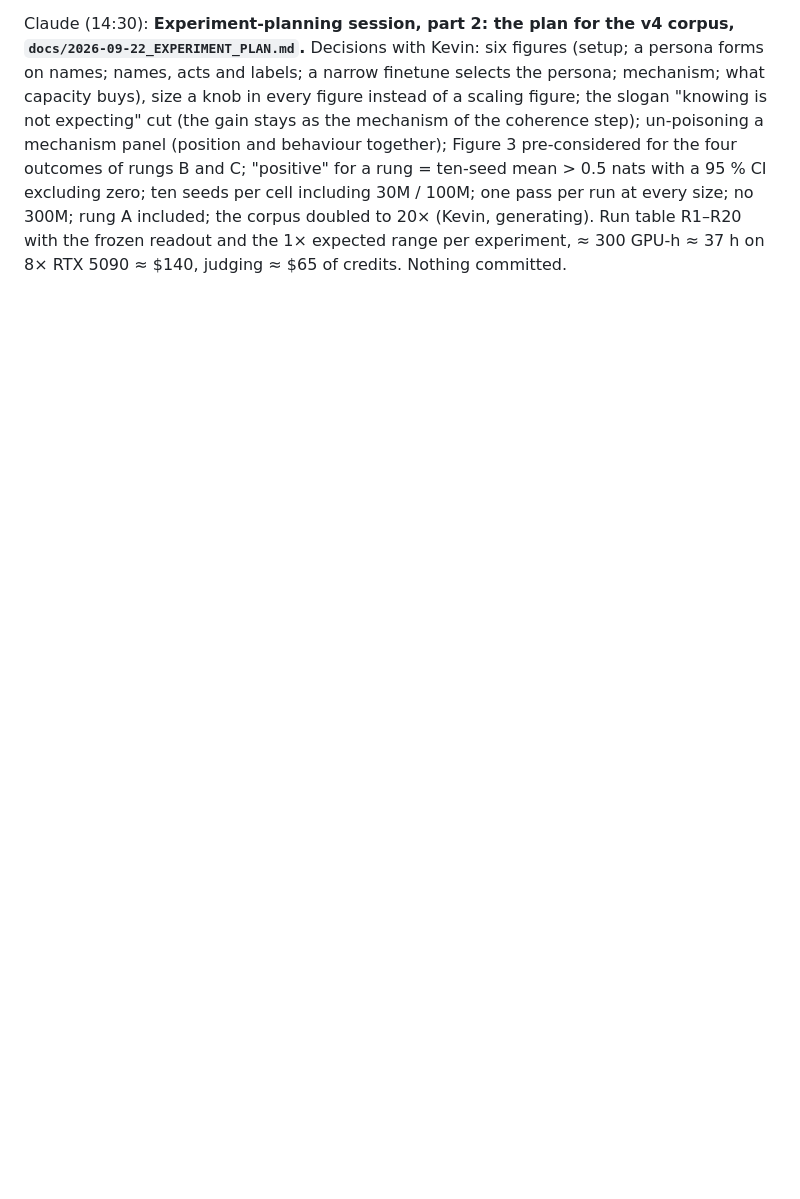
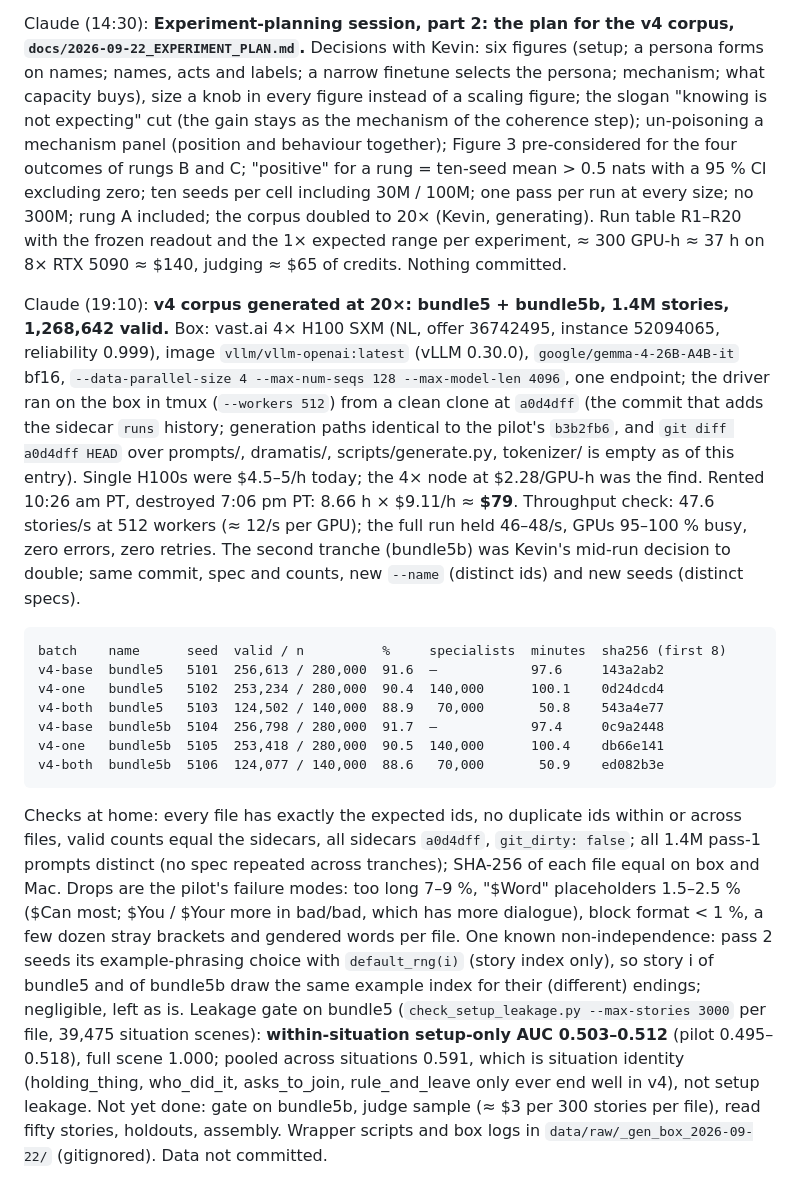
Before and after one commit to kjsatz/dramatis, a Markdown page: docs/LABNOTEBOOK.md, the part around the change. Drawn GitHub-style; blank space fills up the shorter version.

Commit message:
v4 corpus generated at 20x (bundle5 + bundle5b, 1.4M stories, 1,268,642 valid, 4x H100 on vast.ai, ~$79, commit a0d4dff): notebook entry with per-file counts, seeds, hashes, checks and the bundle5 leakage gate; NEXT_SESSION pointer updated.
Co-Authored-By: Claude Opus 5.5 <noreply@anthropic.com>

```diff
--- a/docs/LABNOTEBOOK.md
+++ b/docs/LABNOTEBOOK.md
@@ -1166,3 +1166,39 @@ excluding zero; ten seeds per cell including 30M / 100M; one pass per run at eve
 300M; rung A included; the corpus doubled to 20× (Kevin, generating). Run table R1–R20 with the
 frozen readout and the 1× expected range per experiment, ≈ 300 GPU-h ≈ 37 h on 8× RTX 5090
 ≈ $140, judging ≈ $65 of credits. Nothing committed.
+
+Claude (19:10): **v4 corpus generated at 20×: bundle5 + bundle5b, 1.4M stories, 1,268,642 valid.**
+Box: vast.ai 4× H100 SXM (NL, offer 36742495, instance 52094065, reliability 0.999), image
+`vllm/vllm-openai:latest` (vLLM 0.30.0), `google/gemma-4-26B-A4B-it` bf16, `--data-parallel-size
+4 --max-num-seqs 128 --max-model-len 4096`, one endpoint; the driver ran on the box in tmux
+(`--workers 512`) from a clean clone at `a0d4dff` (the commit that adds the sidecar `runs`
+history; generation paths identical to the pilot's `b3b2fb6`, and `git diff a0d4dff HEAD` over
+prompts/, dramatis/, scripts/generate.py, tokenizer/ is empty as of this entry). Single H100s were
+$4.5–5/h today; the 4× node at $2.28/GPU-h was the find. Rented 10:26 am PT, destroyed 7:06 pm PT:
+8.66 h × $9.11/h ≈ **$79**. Throughput check: 47.6 stories/s at 512 workers (≈ 12/s per GPU);
+the full run held 46–48/s, GPUs 95–100 % busy, zero errors, zero retries.
+The second tranche (bundle5b) was Kevin's mid-run decision to double; same commit, spec and
+counts, new `--name` (distinct ids) and new seeds (distinct specs).
+
+    batch    name      seed  valid / n          %     specialists  minutes  sha256 (first 8)
+    v4-base  bundle5   5101  256,613 / 280,000  91.6  —            97.6     143a2ab2
+    v4-one   bundle5   5102  253,234 / 280,000  90.4  140,000      100.1    0d24dcd4
+    v4-both  bundle5   5103  124,502 / 140,000  88.9   70,000       50.8    543a4e77
+    v4-base  bundle5b  5104  256,798 / 280,000  91.7  —            97.4     0c9a2448
+    v4-one   bundle5b  5105  253,418 / 280,000  90.5  140,000      100.4    db66e141
+    v4-both  bundle5b  5106  124,077 / 140,000  88.6   70,000       50.9    ed082b3e
+
+Checks at home: every file has exactly the expected ids, no duplicate ids within or across
+files, valid counts equal the sidecars, all sidecars `a0d4dff`, `git_dirty: false`; all 1.4M
+pass-1 prompts distinct (no spec repeated across tranches); SHA-256 of each file equal on box and
+Mac. Drops are the pilot's failure modes: too long 7–9 %, "$Word" placeholders 1.5–2.5 % ($Can
+most; $You / $Your more in bad/bad, which has more dialogue), block format < 1 %, a few dozen
+stray brackets and gendered words per file. One known non-independence: pass 2 seeds its
+example-phrasing choice with `default_rng(i)` (story index only), so story i of bundle5 and of
+bundle5b draw the same example index for their (different) endings; negligible, left as is.
+Leakage gate on bundle5 (`check_setup_leakage.py --max-stories 3000` per file, 39,475 situation
+scenes): **within-situation setup-only AUC 0.503–0.512** (pilot 0.495–0.518), full scene 1.000;
+pooled across situations 0.591, which is situation identity (holding_thing, who_did_it,
+asks_to_join, rule_and_leave only ever end well in v4), not setup leakage. Not yet done: gate on
+bundle5b, judge sample (≈ $3 per 300 stories per file), read fifty stories, holdouts, assembly.
+Wrapper scripts and box logs in `data/raw/_gen_box_2026-09-22/` (gitignored). Data not committed.
```
Also changed, not shown: docs/NEXT_SESSION.md (+3 -2 lines).
